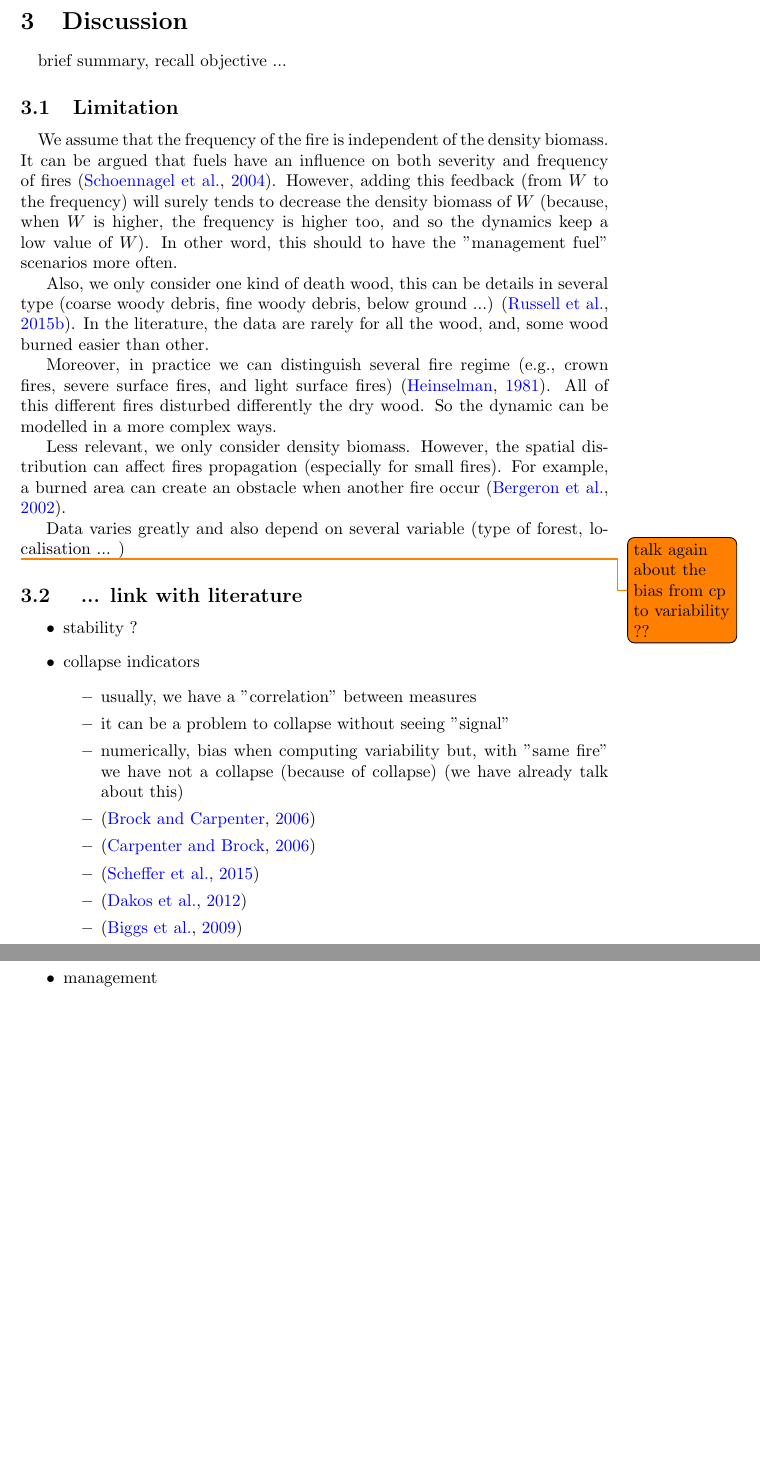
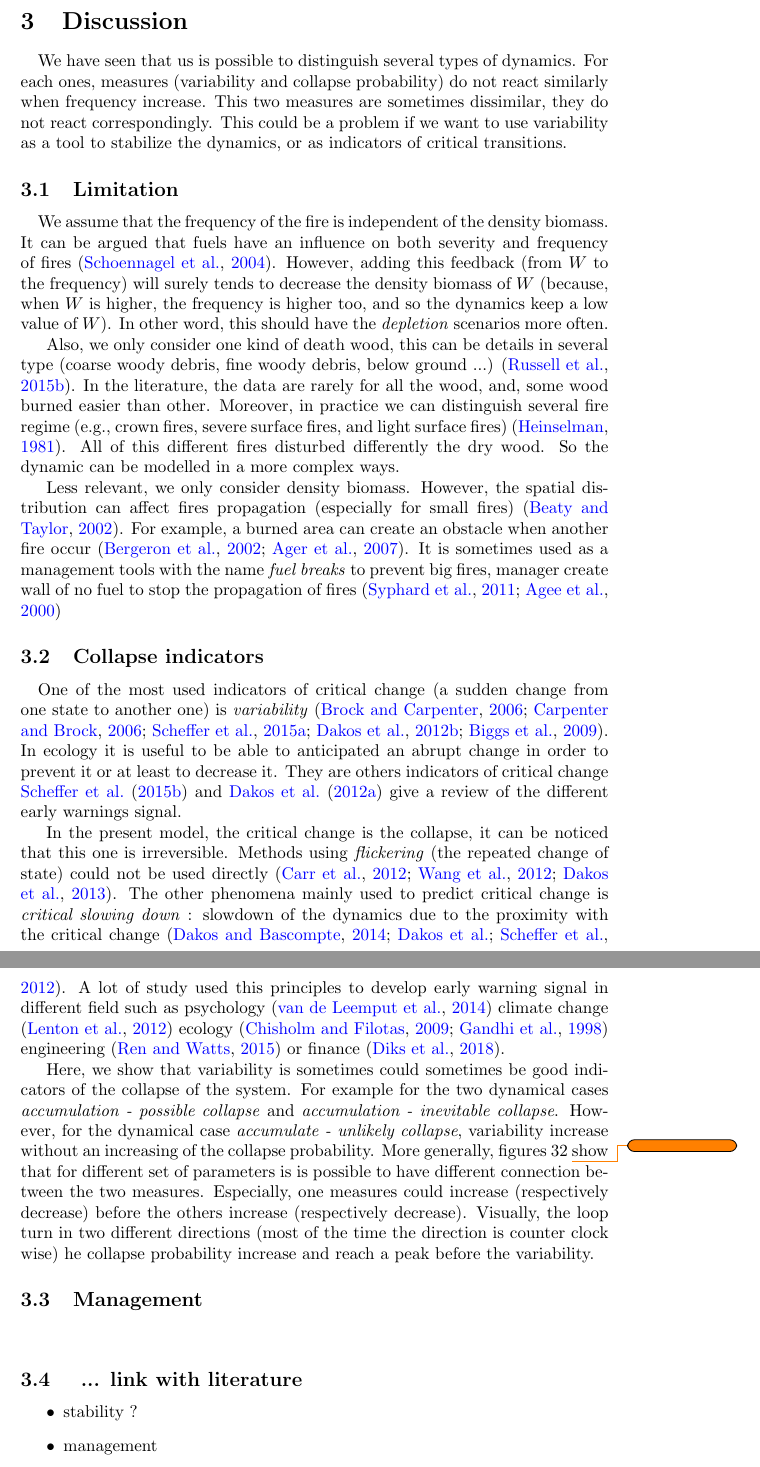
Before and after one commit to cavaillesj/report-draft, a LaTeX document (main.tex): two parts of pages 43 and 44 of 75 before the commit and two parts of pages 43 and 44 of 77 after it, joined at a grey line, cut so that both start at the same text, the shorter picture padded with empty space. Compiled offline with pdfLaTeX.

Commit message:
draft : collapse indicators

```diff
--- a/main.tex
+++ b/main.tex
@@ -1330,44 +1330,50 @@ It can be \hyperref[drought_increase]{demonstrated} that increasing this $4$ par
 \newpage
 \section{Discussion}
 
-\paragraph{}
-
-brief summary,  recall objective ...
+
+\paragraph{} % brief summary,  recall objective ...
+We have seen that us is possible to distinguish several types of dynamics. For each ones, measures (variability and collapse probability) do not react similarly when frequency increase. This two measures are sometimes dissimilar, they do not react correspondingly. This could be a problem if we want to use variability as a tool to stabilize the dynamics, or as indicators of critical transitions.
+
+
+
+
 
 \subsection{Limitation}
 
 \paragraph{}
-We assume that the frequency of the fire is independent of the density biomass. It can be argued that fuels have an influence on both severity and frequency  of fires \citep{schoennagel_interaction_2004}. However, adding this feedback (from $W$ to the frequency) will surely tends to decrease the density biomass of $W$ (because, when $W$ is higher, the frequency is higher too, and so the dynamics keep a low value of $W$). In other word, this should to have the "management fuel" scenarios more often.
-
-Also, we only consider one kind of death wood, this can be details in several type (coarse woody debris, fine woody debris, below ground ...) \citep{russell_quantifying_2015}. In the literature, the data are rarely for all the wood, and, some wood burned easier than other.
-
-Moreover, in practice we can distinguish several fire regime (e.g., crown fires, severe surface fires, and light surface fires) \citep{reichle_fire_1981}. All of this different fires disturbed differently the dry wood. So the dynamic can be modelled in a more complex ways.
-
-Less relevant, we only consider density biomass. However, the spatial distribution can affect fires propagation (especially for small fires). For example, a burned area can create an obstacle when another fire occur \citep{bergeron_natural_2002}.
-
-Data varies greatly and also depend on several variable (type of forest, localisation ... )
-
-\todo{talk again about the bias from cp to variability ??}
+We assume that the frequency of the fire is independent of the density biomass. It can be argued that fuels have an influence on both severity and frequency  of fires \citep{schoennagel_interaction_2004}. However, adding this feedback (from $W$ to the frequency) will surely tends to decrease the density biomass of $W$ (because, when $W$ is higher, the frequency is higher too, and so the dynamics keep a low value of $W$). In other word, this should have the \textit{depletion} scenarios more often.
+
+Also, we only consider one kind of death wood, this can be details in several type (coarse woody debris, fine woody debris, below ground ...) \citep{russell_quantifying_2015}. In the literature, the data are rarely for all the wood, and, some wood burned easier than other. Moreover, in practice we can distinguish several fire regime (e.g., crown fires, severe surface fires, and light surface fires) \citep{reichle_fire_1981}. All of this different fires disturbed differently the dry wood. So the dynamic can be modelled in a more complex ways.
+
+Less relevant, we only consider density biomass. However, the spatial distribution can affect fires propagation (especially for small fires) \citep{beaty_spatial_2002}. For example, a burned area can create an obstacle when another fire occur \citep{bergeron_natural_2002, ager_modeling_2007}. It is sometimes used as a management tools with the name \textit{fuel breaks} to prevent big fires, manager create wall of no fuel to stop the propagation of fires \citep{syphard_comparing_2011, agee_use_2000}
+
+%Data varies greatly and also depend on several variable (type of forest, localisation ... )
+
+%\todo{talk again about the bias from cp to variability ??}
+
+
+\subsection{Collapse indicators}
+
+\paragraph{}
+One of the most used indicators of critical change (a sudden change from one state to another one) is \textit{variability} \citep{brock_variance_2006, carpenter2006rising, scheffer2015generic, dakos_robustness_2012, biggs_turning_2009}. In ecology it is useful to be able to anticipated an abrupt change in order to prevent it or at least to decrease it. They are others indicators of critical change \cite{scheffer_generic_2015} and \cite{dakos_methods_2012} give a review of the different early warnings signal.
+
+In the present model, the critical change is the collapse, it can be noticed that this one is irreversible. Methods using \textit{flickering} (the repeated change of state) could not be used directly \citep{carr_modeling_2012, wang_flickering_2012, dakos_flickering_2013}. The other phenomena mainly used to predict critical change is \textit{critical slowing down} : slowdown of the dynamics due to the proximity with the critical change \citep{dakos_critical_2014, dakos_slowing_nodate, scheffer_anticipating_2012}. A lot of study used this principles to develop early warning signal in different field such as psychology \citep{van_de_leemput_critical_2014} climate change \citep{lenton_early_2012} ecology \citep{chisholm_critical_2009, gandhi_critical_1998} engineering \citep{ren_early_2015} or finance \citep{diks_critical_2018}.
+
+Here, we show that variability is sometimes could sometimes be good indicators of the collapse of the system. For example for the two dynamical cases \textit{accumulation - possible collapse} and \textit{accumulation - inevitable collapse}. However, for the dynamical case \textit{accumulate - unlikely collapse}, variability increase without an increasing of the collapse probability. More generally, figures 32 \todo{} show that for different set of parameters is is possible to have different connection between the two measures. Especially, one measures could increase (respectively decrease) before the others increase (respectively decrease). Visually, the loop turn in two different directions (most of the time the direction is counter clock wise) he collapse probability increase and reach a peak before the variability.
+
+
+\subsection{Management}
+
+\paragraph{}
 
 
 
 
 \subsection{ ... link with literature}
-
 
 \begin{itemize}
     \item stability ?
-    \item collapse indicators
-        \begin{itemize}
-            \item usually, we have a "correlation" between measures
-            \item it can be a problem to collapse without seeing "signal"
-            \item numerically, bias when computing variability but, with "same fire" we have not a collapse (because of collapse) (we have already talk about this)
-            \item \citep{brock_variance_2006}
-            \item \citep{carpenter2006rising}
-            \item \citep{scheffer2015generic}
-            \item \citep{dakos_robustness_2012}
-            \item \citep{biggs_turning_2009}
-        \end{itemize}
+
     \item management
         \begin{itemize}
             \item frequency : USA example (rocky mountains)
```
